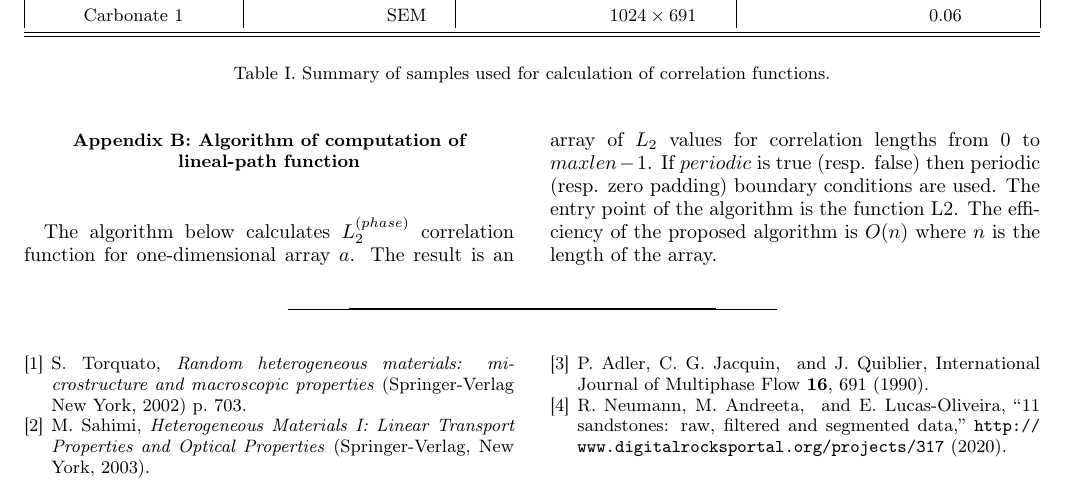
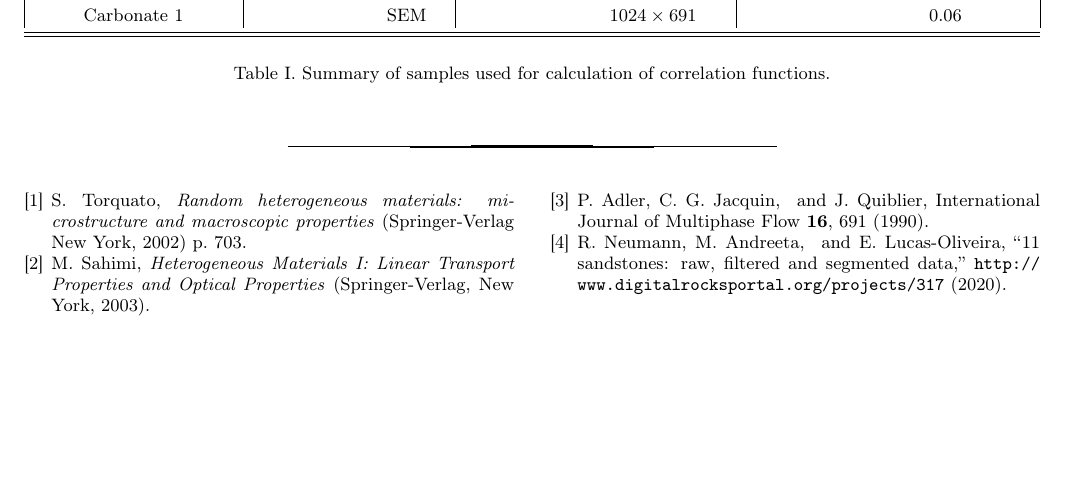
Before and after one commit to fatimp/correlation-function-paper, a LaTeX paper (paper-correlations.tex): part of page 8 of 11, cut so that both start at the same text, the shorter picture padded with empty space. Compiled offline with pdfLaTeX.

Commit message:
Remove junk

```diff
--- a/paper-correlations.tex
+++ b/paper-correlations.tex
@@ -955,14 +955,5 @@ When a number of trials is calculated as follows:
 Here $n$ is a number of dimensions and $i_k$ is an index into the output array
 for $k$-th dimension.
 
-\section{Algorithm of computation of lineal-path function}
-\label{linpathalg}
-The algorithm below calculates $L_2^{(phase)}$ correlation function for
-one-dimensional array $a$. The result is an array of $L_2$ values for
-correlation lengths from $0$ to $maxlen-1$. If $periodic$ is true (resp. false)
-then periodic (resp. zero padding) boundary conditions are used. The entry point of the
-algorithm is the function L2. The efficiency of the proposed algorithm is $O(n)$
-where $n$ is the length of the array.
-
 \bibliography{apssamp}
 \end{document}
```
